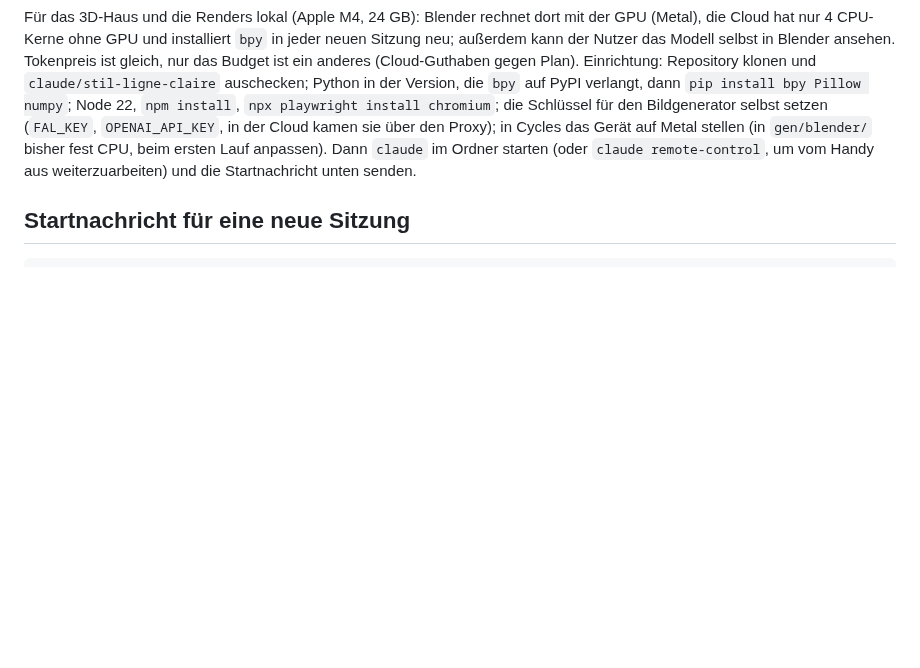
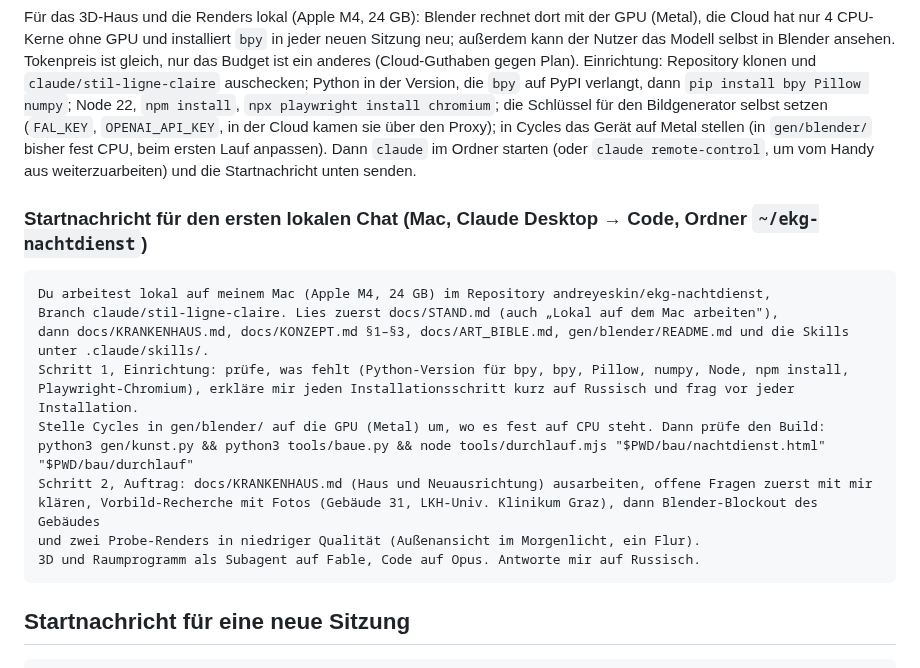
Before and after one commit to andreyeskin/ekg-nachtdienst, a Markdown page: docs/STAND.md, the part around the change. Drawn GitHub-style; blank space fills up the shorter version.

Commit message:
STAND: Startnachricht für den ersten lokalen Chat auf dem Mac (Einrichtung, dann Krankenhaus)
Co-Authored-By: Claude Opus 5.5 <noreply@anthropic.com>
Claude-Session: https://claude.ai/code/session_01U27ieCkXfBZ7oNQfo2yqxT

````diff
--- a/docs/STAND.md
+++ b/docs/STAND.md
@@ -141,6 +141,23 @@ für den Bildgenerator selbst setzen (`FAL_KEY`, `OPENAI_API_KEY`, in der Cloud
 das Gerät auf Metal stellen (in `gen/blender/` bisher fest CPU, beim ersten Lauf anpassen). Dann `claude` im Ordner
 starten (oder `claude remote-control`, um vom Handy aus weiterzuarbeiten) und die Startnachricht unten senden.
 
+### Startnachricht für den ersten lokalen Chat (Mac, Claude Desktop → Code, Ordner `~/ekg-nachtdienst`)
+
+```
+Du arbeitest lokal auf meinem Mac (Apple M4, 24 GB) im Repository andreyeskin/ekg-nachtdienst,
+Branch claude/stil-ligne-claire. Lies zuerst docs/STAND.md (auch „Lokal auf dem Mac arbeiten"),
+dann docs/KRANKENHAUS.md, docs/KONZEPT.md §1–§3, docs/ART_BIBLE.md, gen/blender/README.md und die Skills
+unter .claude/skills/.
+Schritt 1, Einrichtung: prüfe, was fehlt (Python-Version für bpy, bpy, Pillow, numpy, Node, npm install,
+Playwright-Chromium), erkläre mir jeden Installationsschritt kurz auf Russisch und frag vor jeder Installation.
+Stelle Cycles in gen/blender/ auf die GPU (Metal) um, wo es fest auf CPU steht. Dann prüfe den Build:
+python3 gen/kunst.py && python3 tools/baue.py && node tools/durchlauf.mjs "$PWD/bau/nachtdienst.html" "$PWD/bau/durchlauf"
+Schritt 2, Auftrag: docs/KRANKENHAUS.md (Haus und Neuausrichtung) ausarbeiten, offene Fragen zuerst mit mir
+klären, Vorbild-Recherche mit Fotos (Gebäude 31, LKH-Univ. Klinikum Graz), dann Blender-Blockout des Gebäudes
+und zwei Probe-Renders in niedriger Qualität (Außenansicht im Morgenlicht, ein Flur).
+3D und Raumprogramm als Subagent auf Fable, Code auf Opus. Antworte mir auf Russisch.
+```
+
 ## Startnachricht für eine neue Sitzung
 
 ```
````
